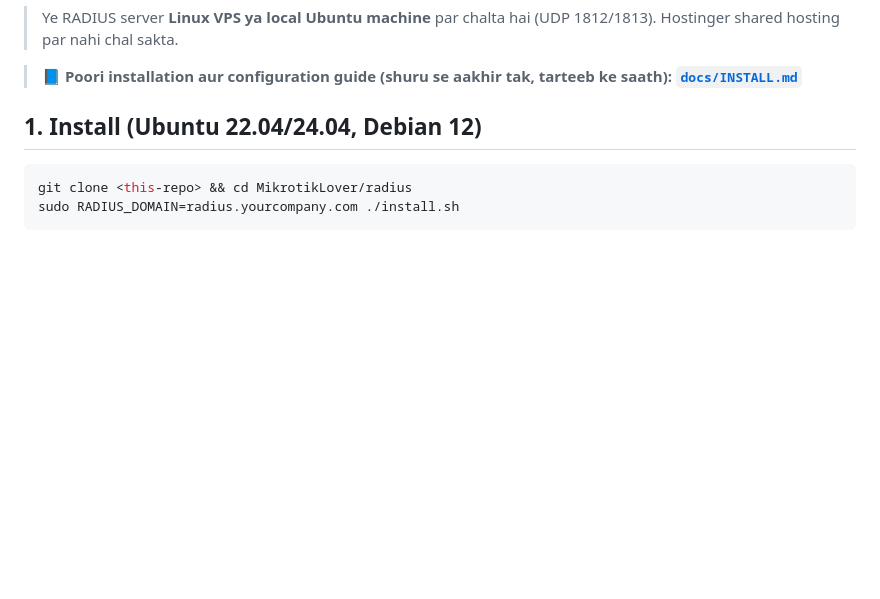
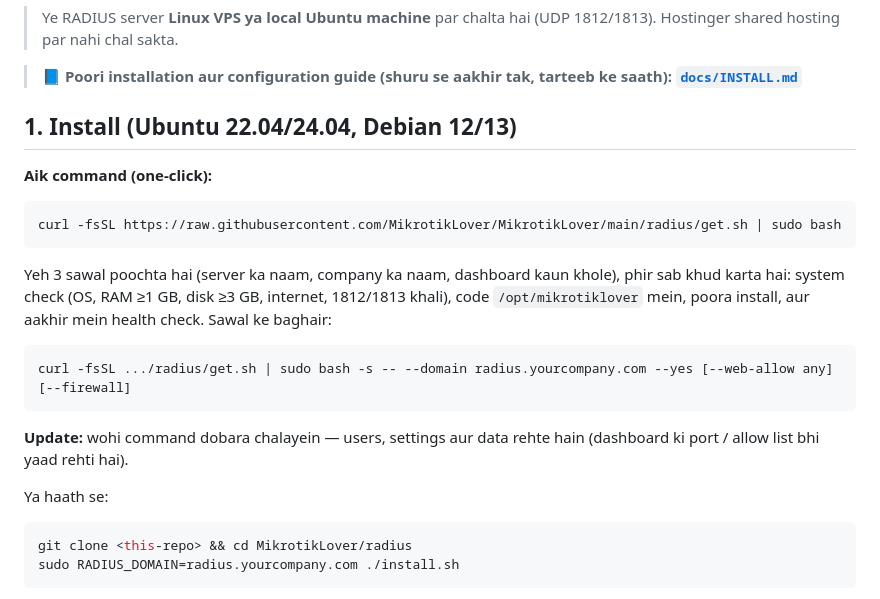
Before and after one commit to MikrotikLover/MikrotikLover, a Markdown page: radius/README.md, the part around the change. Drawn GitHub-style; blank space fills up the shorter version.

Commit message:
One-click install docs + live log
Co-Authored-By: Claude Opus 5.5 <noreply@anthropic.com>
Claude-Session: https://claude.ai/code/session_011PWqN56QuynL4Fms7PQwC5

````diff
--- a/radius/README.md
+++ b/radius/README.md
@@ -14,8 +14,19 @@ FreeRADIUS 3.2 + MariaDB par bana hua RADIUS server, MikroTik Wi-Fi ke liye:
 
 > 📘 **Poori installation aur configuration guide (shuru se aakhir tak, tarteeb ke saath): [`docs/INSTALL.md`](docs/INSTALL.md)**
 
-## 1. Install (Ubuntu 22.04/24.04, Debian 12)
+## 1. Install (Ubuntu 22.04/24.04, Debian 12/13)
 
+**Aik command (one-click):**
+```bash
+curl -fsSL https://raw.githubusercontent.com/MikrotikLover/MikrotikLover/main/radius/get.sh | sudo bash
+```
+Yeh 3 sawal poochta hai (server ka naam, company ka naam, dashboard kaun khole), phir sab khud karta hai: system check (OS, RAM ≥1 GB, disk ≥3 GB, internet, 1812/1813 khali), code `/opt/mikrotiklover` mein, poora install, aur aakhir mein health check. Sawal ke baghair:
+```bash
+curl -fsSL .../radius/get.sh | sudo bash -s -- --domain radius.yourcompany.com --yes [--web-allow any] [--firewall]
+```
+**Update:** wohi command dobara chalayein — users, settings aur data rehte hain (dashboard ki port / allow list bhi yaad rehti hai).
+
+Ya haath se:
 ```bash
 git clone <this-repo> && cd MikrotikLover/radius
 sudo RADIUS_DOMAIN=radius.yourcompany.com ./install.sh
````
Also changed, not shown: radius/docs/INSTALL.md (+7 -0 lines), radius/docs/TEST-LOG.md (+3 -0 lines).
